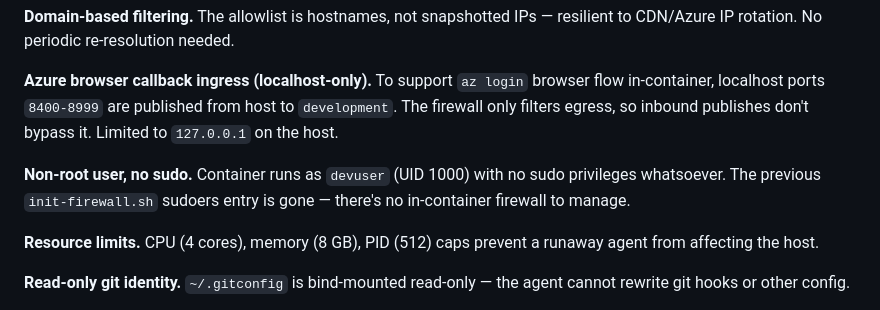
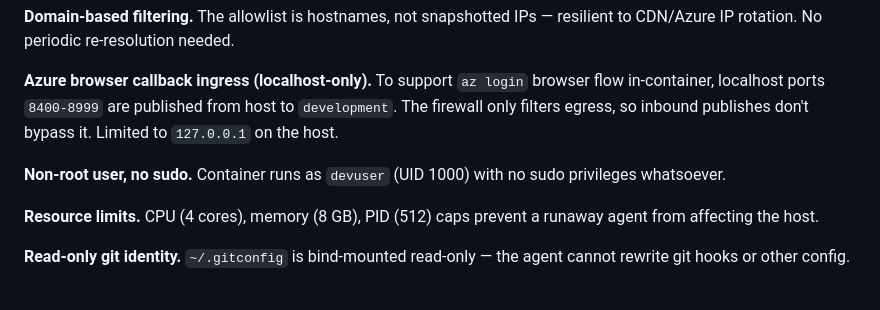
Before and after one commit to BasK80/AgenticDevcontainer, a Markdown page: README.md, the part around the change. Drawn GitHub-style.

Commit message:
Remove stale reference to previous iptables firewall in README
Co-Authored-By: Claude Sonnet 4.6 <noreply@anthropic.com>

```diff
--- a/README.md
+++ b/README.md
@@ -18,7 +18,7 @@ A generic hardened Dev Container for running Claude Code (and other AI coding ag
 
 **Azure browser callback ingress (localhost-only).** To support `az login` browser flow in-container, localhost ports `8400-8999` are published from host to `development`. The firewall only filters egress, so inbound publishes don't bypass it. Limited to `127.0.0.1` on the host.
 
-**Non-root user, no sudo.** Container runs as `devuser` (UID 1000) with no sudo privileges whatsoever. The previous `init-firewall.sh` sudoers entry is gone — there's no in-container firewall to manage.
+**Non-root user, no sudo.** Container runs as `devuser` (UID 1000) with no sudo privileges whatsoever.
 
 **Resource limits.** CPU (4 cores), memory (8 GB), PID (512) caps prevent a runaway agent from affecting the host.
 
```
